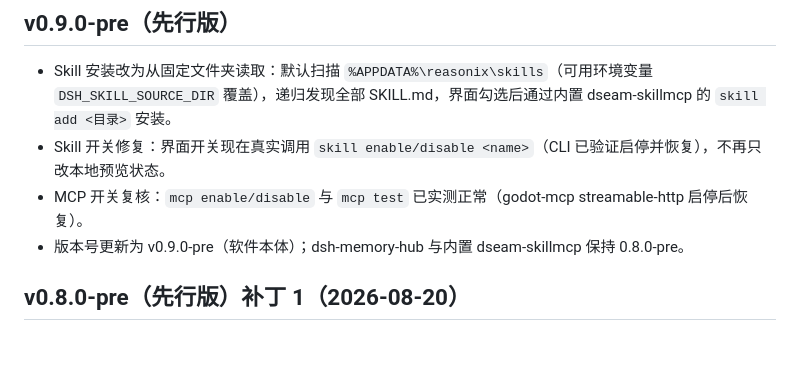
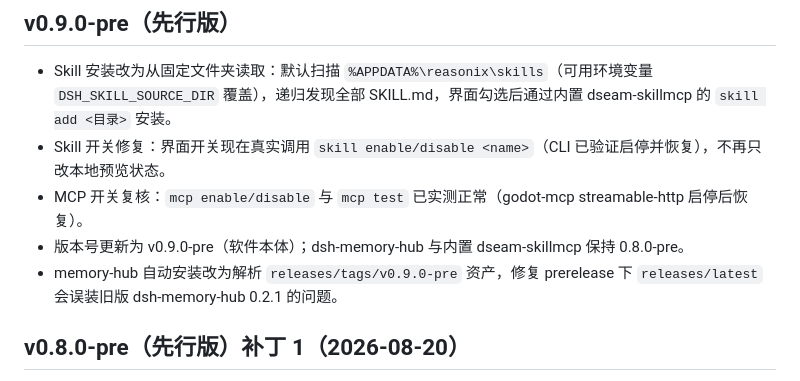
Before and after one commit to ARFCON/dsh-hotplug-hub, a Markdown page: 开发文档/更新历史.md, the part around the change. Drawn GitHub-style; blank space fills up the shorter version.

Commit message:
v0.9.0-pre: docs add memory-hub release-tag source fix

```diff
--- a/开发文档/更新历史.md
+++ b/开发文档/更新历史.md
@@ -7,6 +7,7 @@
 - Skill 开关修复：界面开关现在真实调用 `skill enable/disable <name>`（CLI 已验证启停并恢复），不再只改本地预览状态。
 - MCP 开关复核：`mcp enable/disable` 与 `mcp test` 已实测正常（godot-mcp streamable-http 启停后恢复）。
 - 版本号更新为 v0.9.0-pre（软件本体）；dsh-memory-hub 与内置 dseam-skillmcp 保持 0.8.0-pre。
+- memory-hub 自动安装改为解析 `releases/tags/v0.9.0-pre` 资产，修复 prerelease 下 `releases/latest` 会误装旧版 dsh-memory-hub 0.2.1 的问题。
 ## v0.8.0-pre（先行版）补丁 1（2026-08-20）
 - 单实例进程：EXE 启动用命名 Mutex 保证同用户会话只能存在一个进程，重复启动只提示不重复开启。
 - 隐私修复：移除 release/src/Main.cs 中硬编码的本地用户路径（FindOfficialHarness 候选列表），改为全部用 Environment.SpecialFolder 动态解析。
```
Also changed, not shown: 开发文档/团队/确认审查.md (+2 -2 lines).
